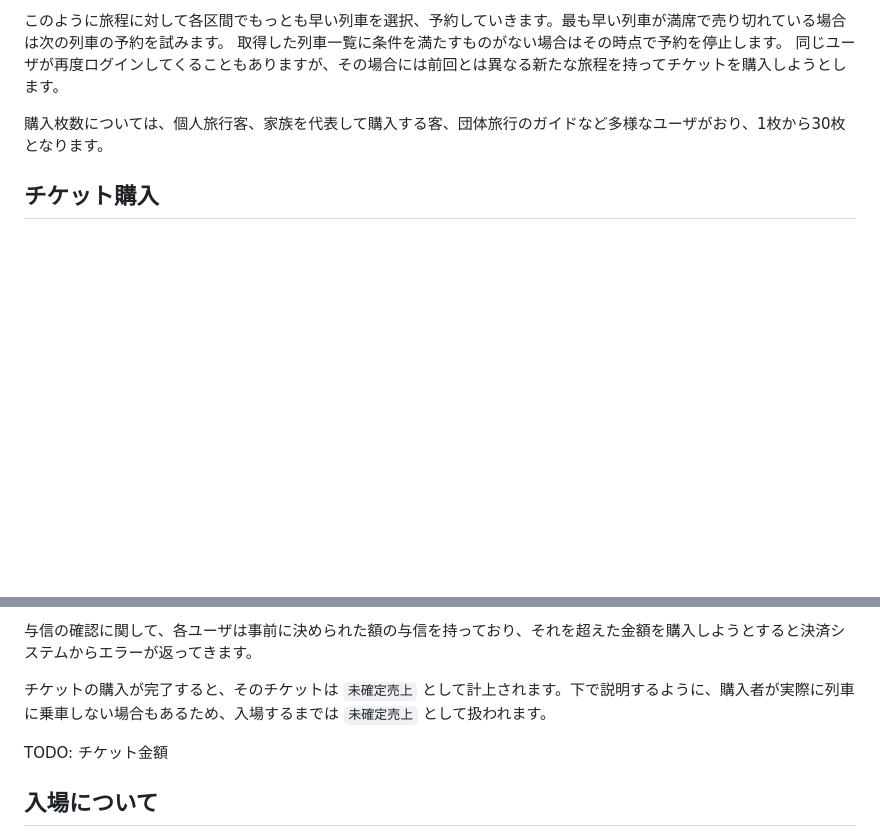
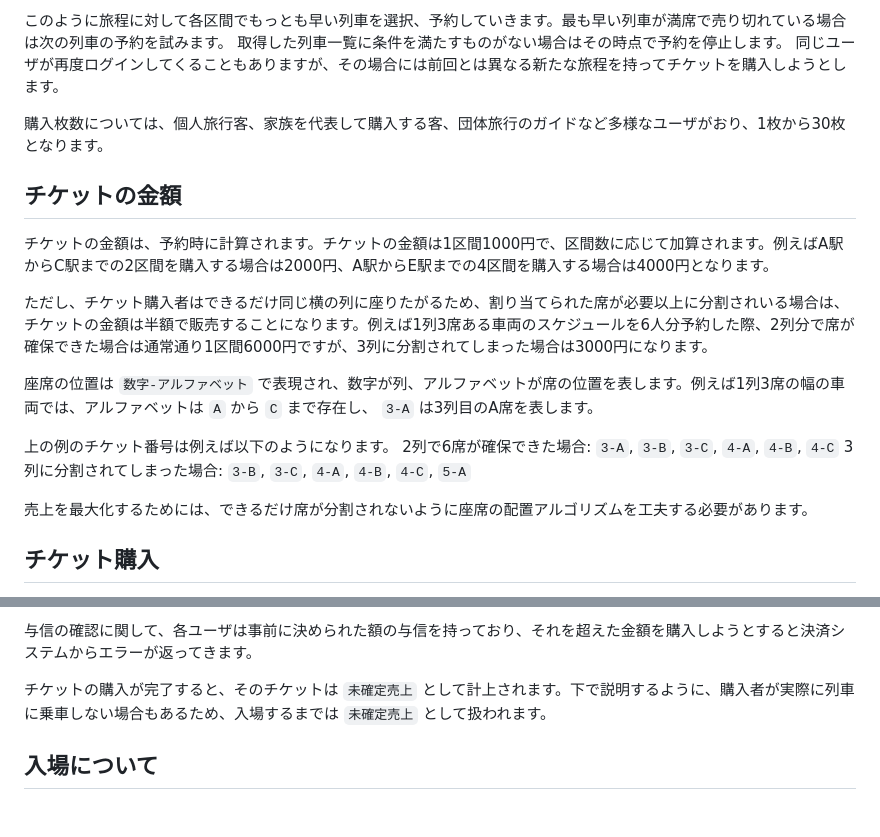
Before and after one commit to showwin/ISHOCON3, a Markdown page: docs/app_spec_ja.md, 2 parts joined by grey strips. Rendered like a GitHub page; blank space fills up the shorter version.

```diff
--- a/docs/app_spec_ja.md
+++ b/docs/app_spec_ja.md
@@ -136,6 +136,21 @@ A駅を2:00以降に発車する最も早い時間の列車を予約します。
 購入枚数については、個人旅行客、家族を代表して購入する客、団体旅行のガイドなど多様なユーザがおり、1枚から30枚となります。
 
 
+## チケットの金額
+
+チケットの金額は、予約時に計算されます。チケットの金額は1区間1000円で、区間数に応じて加算されます。例えばA駅からC駅までの2区間を購入する場合は2000円、A駅からE駅までの4区間を購入する場合は4000円となります。
+
+ただし、チケット購入者はできるだけ同じ横の列に座りたがるため、割り当てられた席が必要以上に分割されいる場合は、チケットの金額は半額で販売することになります。例えば1列3席ある車両のスケジュールを6人分予約した際、2列分で席が確保できた場合は通常通り1区間6000円ですが、3列に分割されてしまった場合は3000円になります。
+
+座席の位置は `数字-アルファベット` で表現され、数字が列、アルファベットが席の位置を表します。例えば1列3席の幅の車両では、アルファベットは `A` から `C` まで存在し、 `3-A` は3列目のA席を表します。
+
+上の例のチケット番号は例えば以下のようになります。
+2列で6席が確保できた場合: `3-A`, `3-B`, `3-C`, `4-A`, `4-B`, `4-C`
+3列に分割されてしまった場合: `3-B`, `3-C`, `4-A`, `4-B`, `4-C`, `5-A`
+
+売上を最大化するためには、できるだけ席が分割されないように座席の配置アルゴリズムを工夫する必要があります。
+
+
 ## チケット購入
 
 チケット購入者が予約リクエストをすると、アプリケーションはその条件で席が確保できるかどうか、また購入者が購入金額を支払う与信があるかを外部の決済システムに確認します。
@@ -145,8 +160,6 @@ A駅を2:00以降に発車する最も早い時間の列車を予約します。
 与信の確認に関して、各ユーザは事前に決められた額の与信を持っており、それを超えた金額を購入しようとすると決済システムからエラーが返ってきます。
 
 チケットの購入が完了すると、そのチケットは `未確定売上` として計上されます。下で説明するように、購入者が実際に列車に乗車しない場合もあるため、入場するまでは `未確定売上` として扱われます。
-
-TODO: チケット金額
 
 
 ## 入場について
```
Also changed, not shown: docs/app_spec_en.md (+15 -2 lines).
